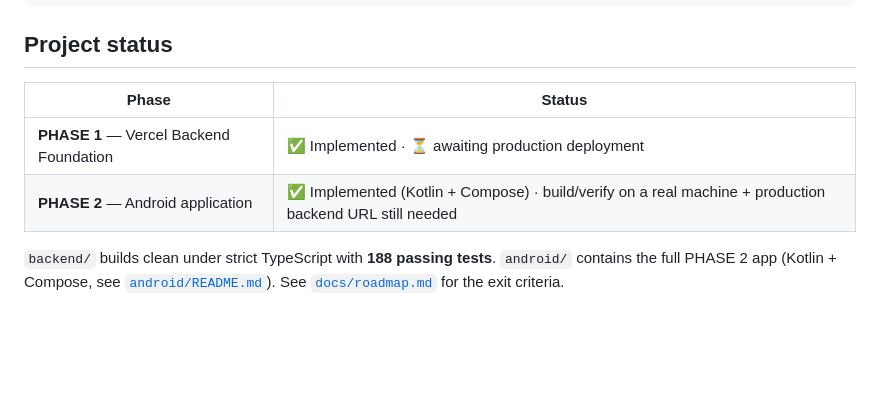
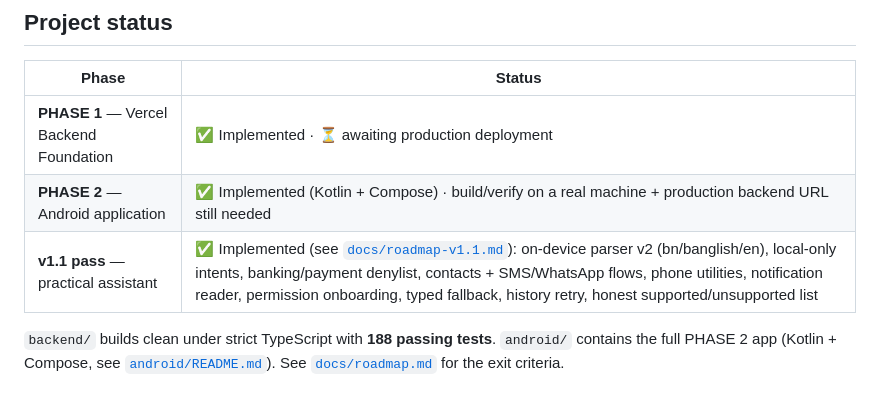
Before and after one commit to rahat2050/Nuva, a Markdown page: README.md, the part around the change. Rendered like a GitHub page; blank space fills up the shorter version.

Commit message:
docs: v1.1 status in root README
Co-authored-by: arena-agent <297053741+arena-agent@users.noreply.github.com>

```diff
--- a/README.md
+++ b/README.md
@@ -16,6 +16,7 @@ you say into a validated action, asks before doing anything risky, and carries i
 | ---------------------------------------- | -------------------------------------------------- |
 | **PHASE 1** — Vercel Backend Foundation | ✅ Implemented · ⏳ awaiting production deployment |
 | **PHASE 2** — Android application      | ✅ Implemented (Kotlin + Compose) · build/verify on a real machine + production backend URL still needed |
+| **v1.1 pass** — practical assistant    | ✅ Implemented (see [`docs/roadmap-v1.1.md`](docs/roadmap-v1.1.md)): on-device parser v2 (bn/banglish/en), local-only intents, banking/payment denylist, contacts + SMS/WhatsApp flows, phone utilities, notification reader, permission onboarding, typed fallback, history retry, honest supported/unsupported list |
 
 `backend/` builds clean under strict TypeScript with **188 passing tests**. `android/` contains the
 full PHASE 2 app (Kotlin + Compose, see [`android/README.md`](android/README.md)). See
```
